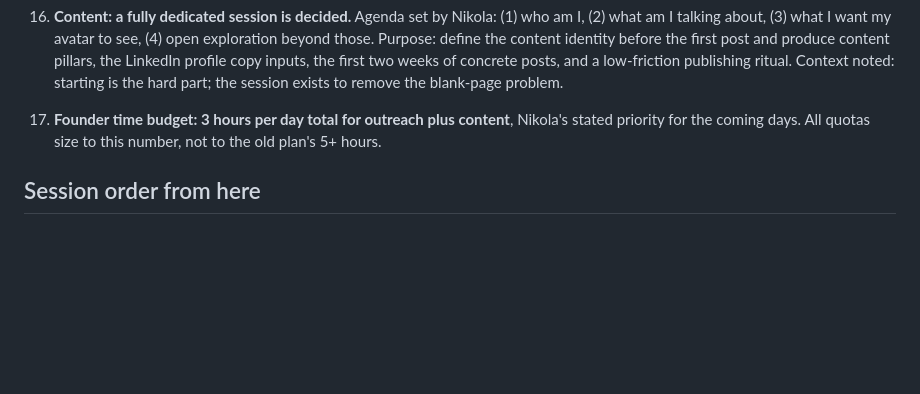
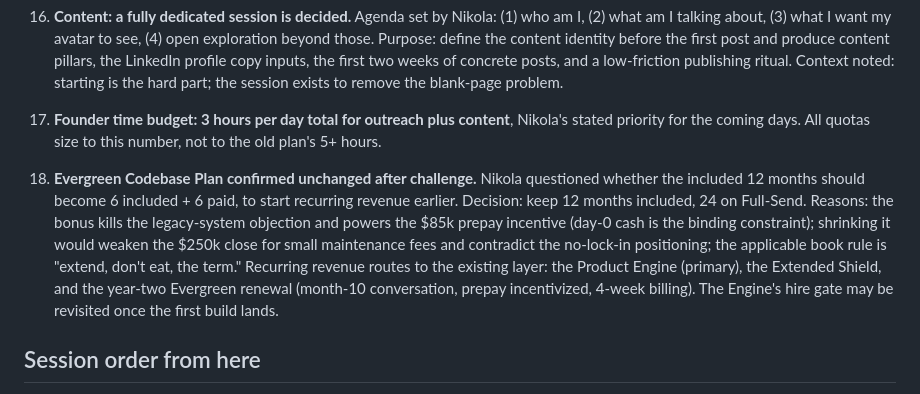
Before and after one commit to Pacuri/general, a Markdown page: docs/decision-log-2026-07-04.md, the part around the change. Rendered like a GitHub page; blank space fills up the shorter version.

Commit message:
Log decision 18: Evergreen plan confirmed at 12/24 months after challenge
Co-Authored-By: Claude Fable 5 <noreply@anthropic.com>
Claude-Session: https://claude.ai/code/session_01UXDXC8me99e7iGtAKy215X

```diff
--- a/docs/decision-log-2026-07-04.md
+++ b/docs/decision-log-2026-07-04.md
@@ -48,6 +48,8 @@ Style rules in force for all documents: plain and direct, no book-style theatric
 
 17. **Founder time budget: 3 hours per day total for outreach plus content**, Nikola's stated priority for the coming days. All quotas size to this number, not to the old plan's 5+ hours.
 
+18. **Evergreen Codebase Plan confirmed unchanged after challenge.** Nikola questioned whether the included 12 months should become 6 included + 6 paid, to start recurring revenue earlier. Decision: keep 12 months included, 24 on Full-Send. Reasons: the bonus kills the legacy-system objection and powers the $85k prepay incentive (day-0 cash is the binding constraint); shrinking it would weaken the $250k close for small maintenance fees and contradict the no-lock-in positioning; the applicable book rule is "extend, don't eat, the term." Recurring revenue routes to the existing layer: the Product Engine (primary), the Extended Shield, and the year-two Evergreen renewal (month-10 conversation, prepay incentivized, 4-week billing). The Engine's hire gate may be revisited once the first build lands.
+
 ## Session order from here
 
 1. **Content identity and positioning session** (Nikola's four agenda items; feeds the LinkedIn profile rebuild).
```
